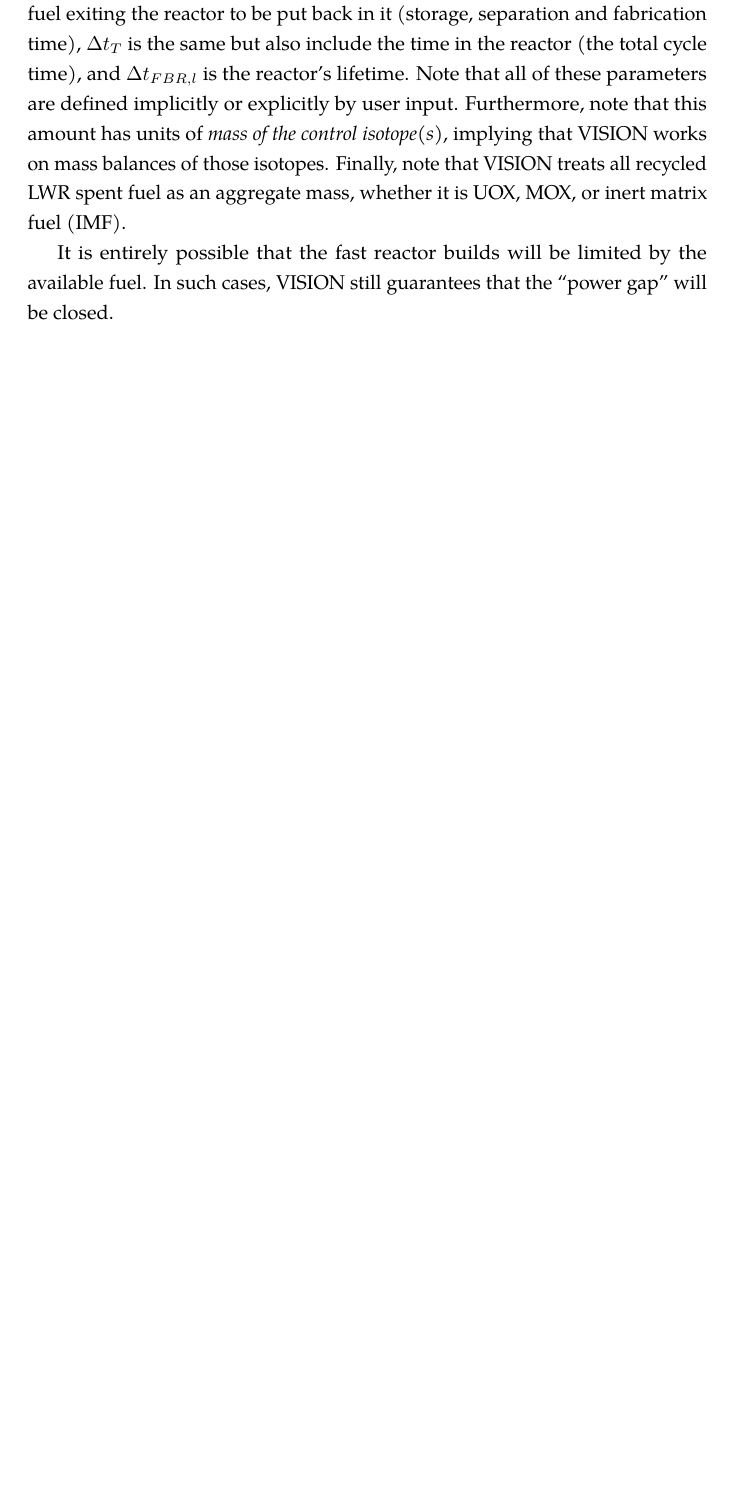
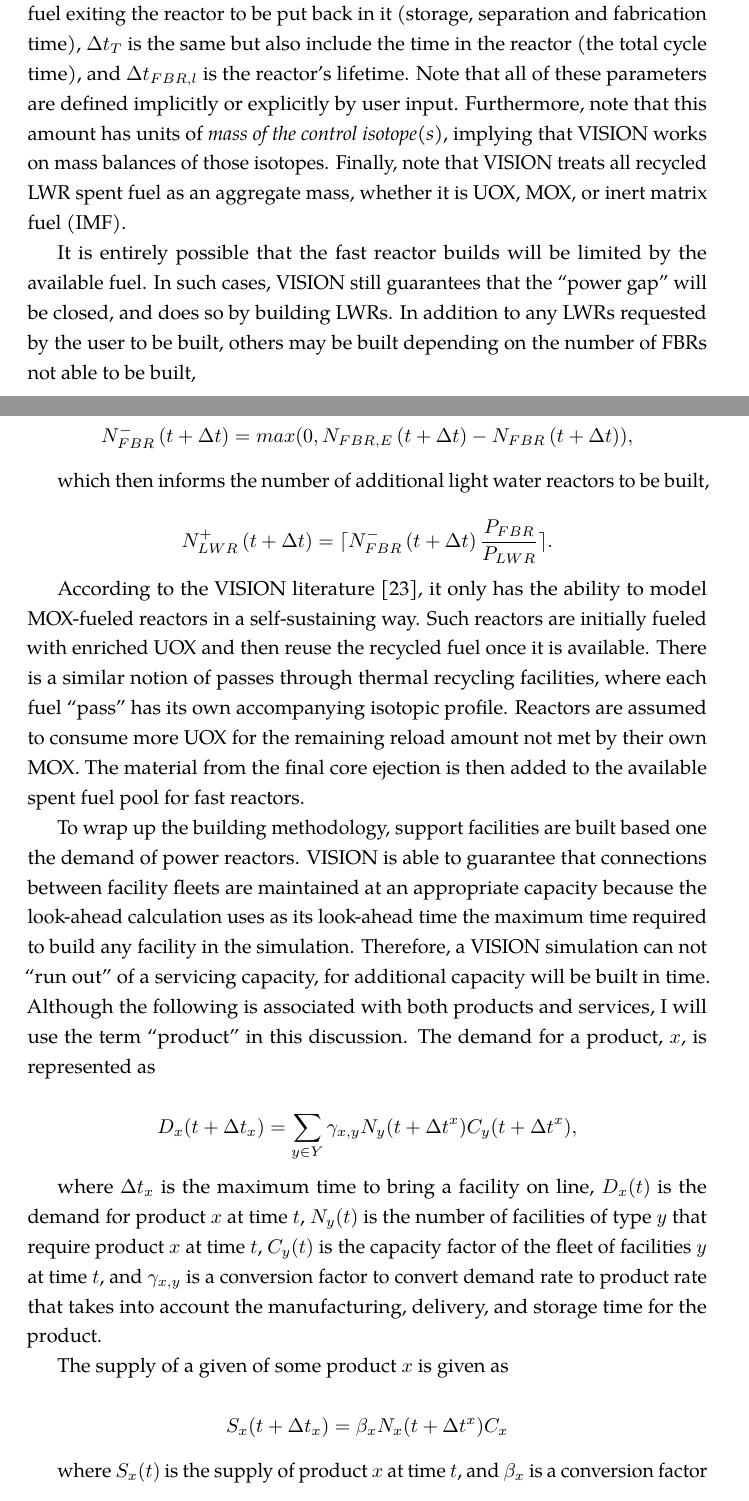
Before and after one commit to gidden/thesis, a LaTeX thesis (prelim/paper/prelim.tex, which reads prelim/paper/chapters/litreview/vision.tex): part of page 30 of 56 before the commit and two parts of pages 30 and 31 of 58 after it, the two joined at a grey line, cut so that both start at the same text, the shorter picture padded with empty space. Compiled offline with pdfLaTeX.

Commit message:
vision rough draft finished

```diff
--- a/prelim/paper/chapters/litreview/vision.tex
+++ b/prelim/paper/chapters/litreview/vision.tex
@@ -154,4 +154,63 @@ fuel (IMF).
 
 It is entirely possible that the fast reactor builds will be limited by the
 available fuel. In such cases, VISION still guarantees that the ``power gap''
-will be closed.
+will be closed, and does so by building LWRs. In addition to any LWRs requested
+by the user to be built, others may be built depending on the number of FBRs not
+able to be built,
+
+\begin{equation*}
+N^-_{FBR}\left(t+\Delta t\right) =
+                        max(0,N_{FBR,E}\left(t+\Delta t\right) -
+                        N_{FBR}\left(t+\Delta t\right)),
+\end{equation*}
+
+which then informs the number of additional light water reactors to be built,
+
+\begin{equation*}
+N^+_{LWR}\left(t+\Delta t\right) = \lceil N^-_{FBR}\left(t+\Delta t\right)
+                        \frac{P_{FBR}}{P_{LWR}} \rceil .
+\end{equation*}
+
+According to the VISION literature \cite{schweitzer_improved_2008}, it only has
+the ability to model MOX-fueled reactors in a self-sustaining way. Such reactors
+are initially fueled with enriched UOX and then reuse the recycled fuel once it
+is available. There is a similar notion of passes through thermal recycling
+facilities, where each fuel ``pass'' has its own accompanying isotopic
+profile. Reactors are assumed to consume more UOX for the remaining reload
+amount not met by their own MOX. The material from the final core ejection is
+then added to the available spent fuel pool for fast reactors.
+
+To wrap up the building methodology, support facilities are built based one the
+demand of power reactors. VISION is able to guarantee that connections between
+facility fleets are maintained at an appropriate capacity because the look-ahead
+calculation uses as its look-ahead time the maximum time required to build any
+facility in the simulation. Therefore, a VISION simulation can not ``run out''
+of a servicing capacity, for additional capacity will be built in time. Although
+the following is associated with both products and services, I will use the term
+``product'' in this discussion. The demand for a product, $x$, is
+represented as
+
+\begin{equation*}
+D_x(t + \Delta t_x) = \sum_{y \in Y} \gamma_{x,y} N_y(t + \Delta t^x) C_y(t + \Delta t^x),
+\end{equation*}
+
+where $\Delta t_x$ is the maximum time to bring a facility on line, $D_x(t)$ is
+the demand for product $x$ at time $t$, $N_y(t)$ is the number of
+facilities of type $y$ that require product $x$ at time $t$, $C_y(t)$ is
+the capacity factor of the fleet of facilities $y$ at time $t$, and
+$\gamma_{x,y}$ is a conversion factor to convert demand rate to product
+rate that takes into account the manufacturing, delivery, and storage time for
+the product.
+
+The supply of a given of some product $x$ is given as
+
+\begin{equation*}
+S_x(t + \Delta t_x) = \beta_x N_x(t + \Delta t^x) C_x
+\end{equation*}
+
+where $S_x(t)$ is the supply of product $x$ at time $t$, and $\beta_x$ is a
+conversion factor between the number of facilities and the supply
+rate. Additionally, facilities can hold an inventory of a product, defined as
+
+\begin{equation*}
+I_x(t) = min \left( S_x(t-\Delta t_{sim}) - D_x(t-\Delta t_{sim})
```
Also changed, not shown: prelim/paper/chapters/litreview/vision.tex (70 more changed lines).
